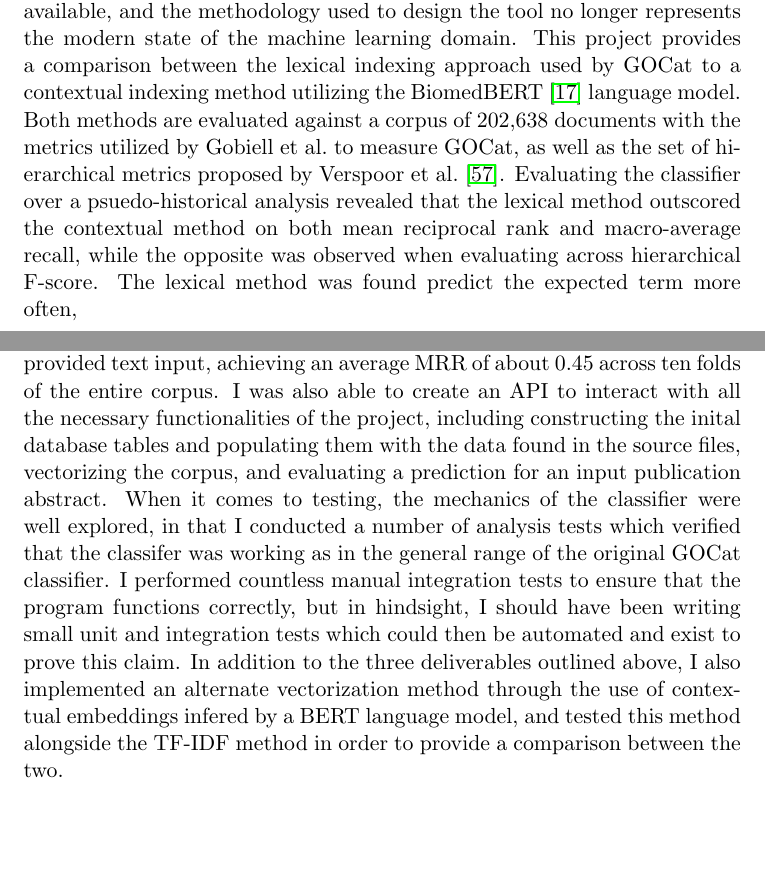
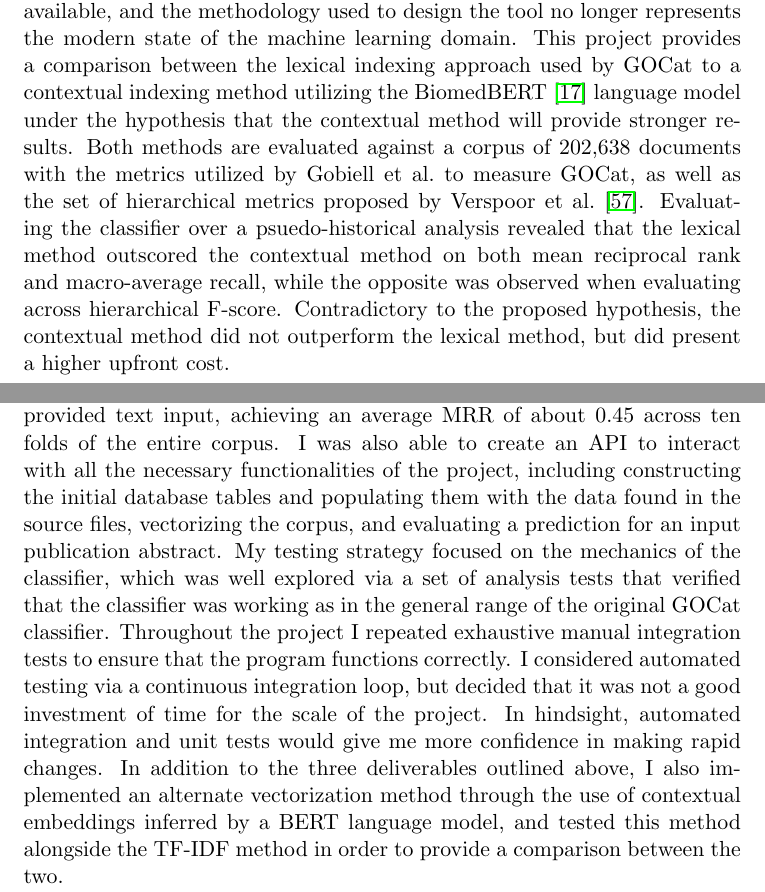
Before and after one commit to dsyomichev/goaknn, a LaTeX paper (doc/final/report.tex): two parts of pages 3 and 39 of 53, joined at a grey line, cut so that both start at the same text, the shorter picture padded with empty space. Compiled offline with pdfLaTeX.

Commit message:
Rewrite assesment testing section, finish abstract

```diff
--- a/doc/final/report.tex
+++ b/doc/final/report.tex
@@ -30,7 +30,7 @@
 \declaration{}
 
 \begin{abstract}
-    The Gene Ontology (GO) represents a standardized vocabulary of terms which can be related to specific gene products through evidence based statements called annotations~\cite{go/2026/introduction}, and by inspecting the subset of annotations made using publication-based evidence it becomes possible to associate these publications to specific GO terms. The quantity of published biomedical text continues to increase year by year, while manual curation of annotations remains a time-consuming task. Electronic annotation represents an avenue to keep up with the increased quantity of literature and provide high-quality annotations across a wide variety of species~\cite{huntley/2014/database}. Because biomedical publications rarely utilize GO terms verbatim, a matching approach is invariably ineffective as demonstrated by Gobiell et al.\ \cite{gobeill/2013/managing}. This project is an extended re-implementation of the GOCat tool created by Gobiell et al.\ \cite{gobeill/2013/managing}, which used a $K$-nearest neighbors (KNN) approach to automatically assign applicable GO terms to unannotated publications. GOCat is now unavailable, and the methodology used to design the tool no longer represents the modern state of the machine learning domain. This project provides a comparison between the lexical indexing approach used by GOCat to a contextual indexing method utilizing the BiomedBERT~\cite{gu/2021/domainspecific} language model. Both methods are evaluated against a corpus of 202,638 documents with the metrics utilized by Gobiell et al.\ to measure GOCat, as well as the set of hierarchical metrics proposed by Verspoor et al.~\cite{verspoor/2006/categorization}. Evaluating the classifier over a psuedo-historical analysis revealed that the lexical method outscored the contextual method on both mean reciprocal rank and macro-average recall, while the opposite was observed when evaluating across hierarchical F-score. The lexical method was found predict the expected term more often,
+    The Gene Ontology (GO) represents a standardized vocabulary of terms which can be related to specific gene products through evidence based statements called annotations~\cite{go/2026/introduction}, and by inspecting the subset of annotations made using publication-based evidence it becomes possible to associate these publications to specific GO terms. The quantity of published biomedical text continues to increase year by year, while manual curation of annotations remains a time-consuming task. Electronic annotation represents an avenue to keep up with the increased quantity of literature and provide high-quality annotations across a wide variety of species~\cite{huntley/2014/database}. Because biomedical publications rarely utilize GO terms verbatim, a matching approach is invariably ineffective as demonstrated by Gobiell et al.\ \cite{gobeill/2013/managing}. This project is an extended re-implementation of the GOCat tool created by Gobiell et al.\ \cite{gobeill/2013/managing}, which used a $K$-nearest neighbors (KNN) approach to automatically assign applicable GO terms to unannotated publications. GOCat is now unavailable, and the methodology used to design the tool no longer represents the modern state of the machine learning domain. This project provides a comparison between the lexical indexing approach used by GOCat to a contextual indexing method utilizing the BiomedBERT~\cite{gu/2021/domainspecific} language model under the hypothesis that the contextual method will provide stronger results. Both methods are evaluated against a corpus of 202,638 documents with the metrics utilized by Gobiell et al.\ to measure GOCat, as well as the set of hierarchical metrics proposed by Verspoor et al.~\cite{verspoor/2006/categorization}. Evaluating the classifier over a psuedo-historical analysis revealed that the lexical method outscored the contextual method on both mean reciprocal rank and macro-average recall, while the opposite was observed when evaluating across hierarchical F-score. Contradictory to the proposed hypothesis, the contextual method did not outperform the lexical method, but did present a higher upfront cost.
 \end{abstract}
 
 \section{Introduction}\label{sec:introduction}
@@ -669,7 +669,7 @@ To outline the final deliverables, my project was required to provide the follow
     \item Rigourous testing of the tool.
 \end{enumerate}
 
-My project accomplished points one and two completely, and partially missed the mark on point three. The program written for this project provides a prediction mechanism which works according my best understanding of the original GOCat project, and assigns the best matching GO terms to provided text input, achieving an average MRR of about 0.45 across ten folds of the entire corpus. I was also able to create an API to interact with all the necessary functionalities of the project, including constructing the inital database tables and populating them with the data found in the source files, vectorizing the corpus, and evaluating a prediction for an input publication abstract. When it comes to testing, the mechanics of the classifier were well explored, in that I conducted a number of analysis tests which verified that the classifer was working as in the general range of the original GOCat classifier. I performed countless manual integration tests to ensure that the program functions correctly, but in hindsight, I should have been writing small unit and integration tests which could then be automated and exist to prove this claim. In addition to the three deliverables outlined above, I also implemented an alternate vectorization method through the use of contextual embeddings infered by a BERT language model, and tested this method alongside the TF-IDF method in order to provide a comparison between the two.
+My project accomplished points one and two completely, and partially missed the mark on point three. The program written for this project provides a prediction mechanism which works according my best understanding of the original GOCat project, and assigns the best matching GO terms to provided text input, achieving an average MRR of about 0.45 across ten folds of the entire corpus. I was also able to create an API to interact with all the necessary functionalities of the project, including constructing the initial database tables and populating them with the data found in the source files, vectorizing the corpus, and evaluating a prediction for an input publication abstract. My testing strategy focused on the mechanics of the classifier, which was well explored via a set of analysis tests that verified that the classifier was working as in the general range of the original GOCat classifier. Throughout the project I repeated exhaustive manual integration tests to ensure that the program functions correctly. I considered automated testing via a continuous integration loop, but decided that it was not a good investment of time for the scale of the project. In hindsight, automated integration and unit tests would give me more confidence in making rapid changes. In addition to the three deliverables outlined above, I also implemented an alternate vectorization method through the use of contextual embeddings inferred by a BERT language model, and tested this method alongside the TF-IDF method in order to provide a comparison between the two.
 
 Generally, I am happy with the software produced by this project. It aligns well with the goals which are outlines in Section~\ref{sec:introduction-aims} and the project is well organized. There is clear separation and modularity between the functionalities each file provides. I beleive the integration into the SKLearn ecosystem is a strong point of my project, in that it not only provided utility for me when developing and analyzing the project, but can also provide utility for others who may wish to use parts of this project in their own workflows. The struggle for me throughout this process was time management. I had the tendency to over-engineer parts of my project which would hold no bearing over the results that would be presented. The masked array example from Section~\ref{sec:development-implementation} is a good example of this, and a place where I lost significant time to repeated refactors of already functional code which did not move me forward with the completion of this project. Given the opportunity to start again, I would first develop a feature complete version of the project, and only then refactor if time permits.
 
```
Also changed, not shown: doc/final/report.tex (6 more changed lines), 1 other file.
